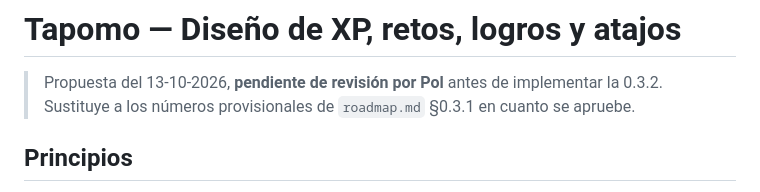
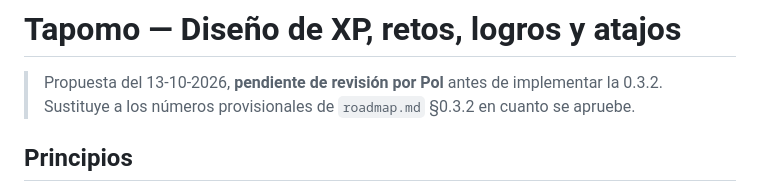
Before and after one commit to polrue/tapomo, a Markdown page: docs/xp.md, the part around the change. GitHub-like rendering.

Commit message:
xp.md: point to roadmap section 0.3.2
Co-Authored-By: Claude Opus 5.5 (1M context) <noreply@anthropic.com>

```diff
--- a/docs/xp.md
+++ b/docs/xp.md
@@ -1,7 +1,7 @@
 # Tapomo — Diseño de XP, retos, logros y atajos
 
 > Propuesta del 13-10-2026, **pendiente de revisión por Pol** antes de implementar la 0.3.2.
-> Sustituye a los números provisionales de `roadmap.md` §0.3.1 en cuanto se apruebe.
+> Sustituye a los números provisionales de `roadmap.md` §0.3.2 en cuanto se apruebe.
 
 ## Principios
 
```
